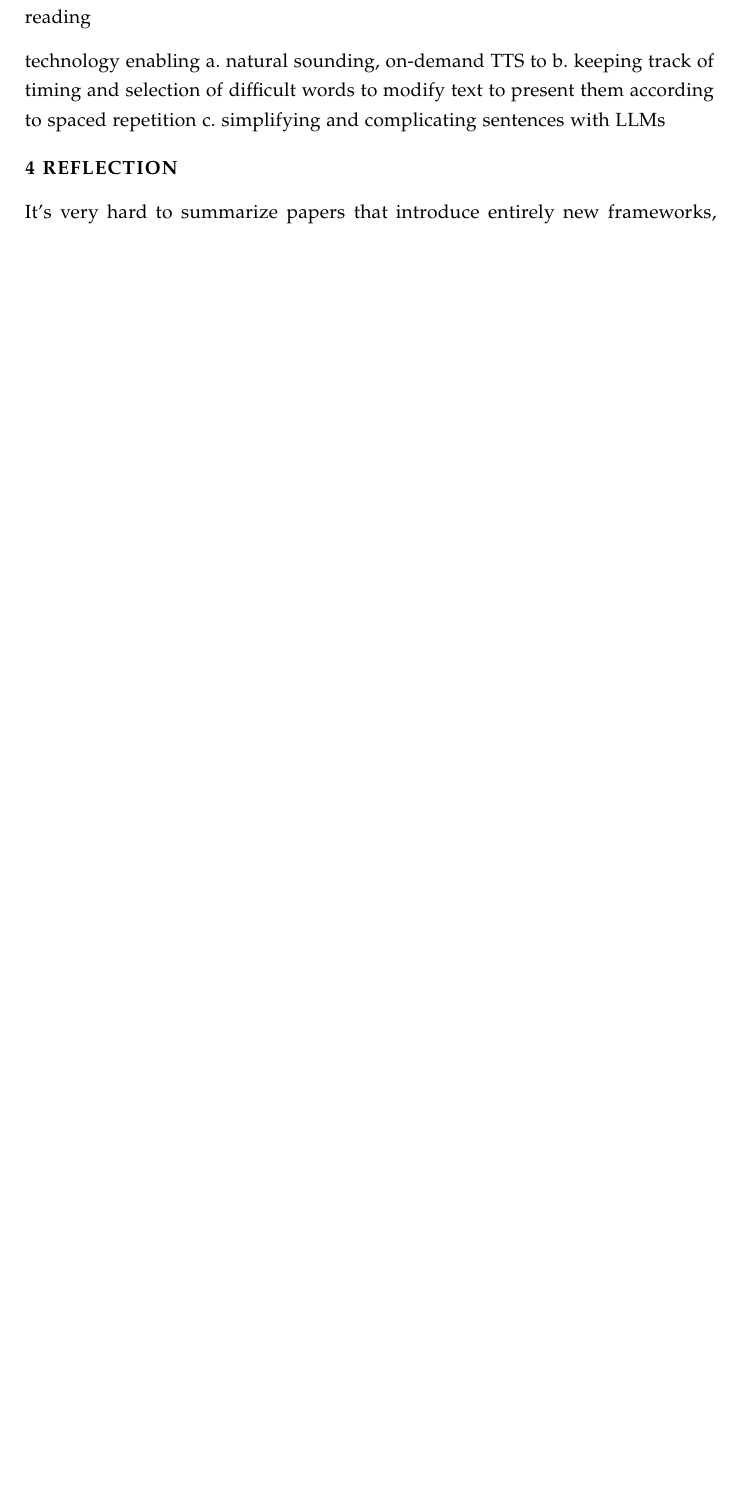
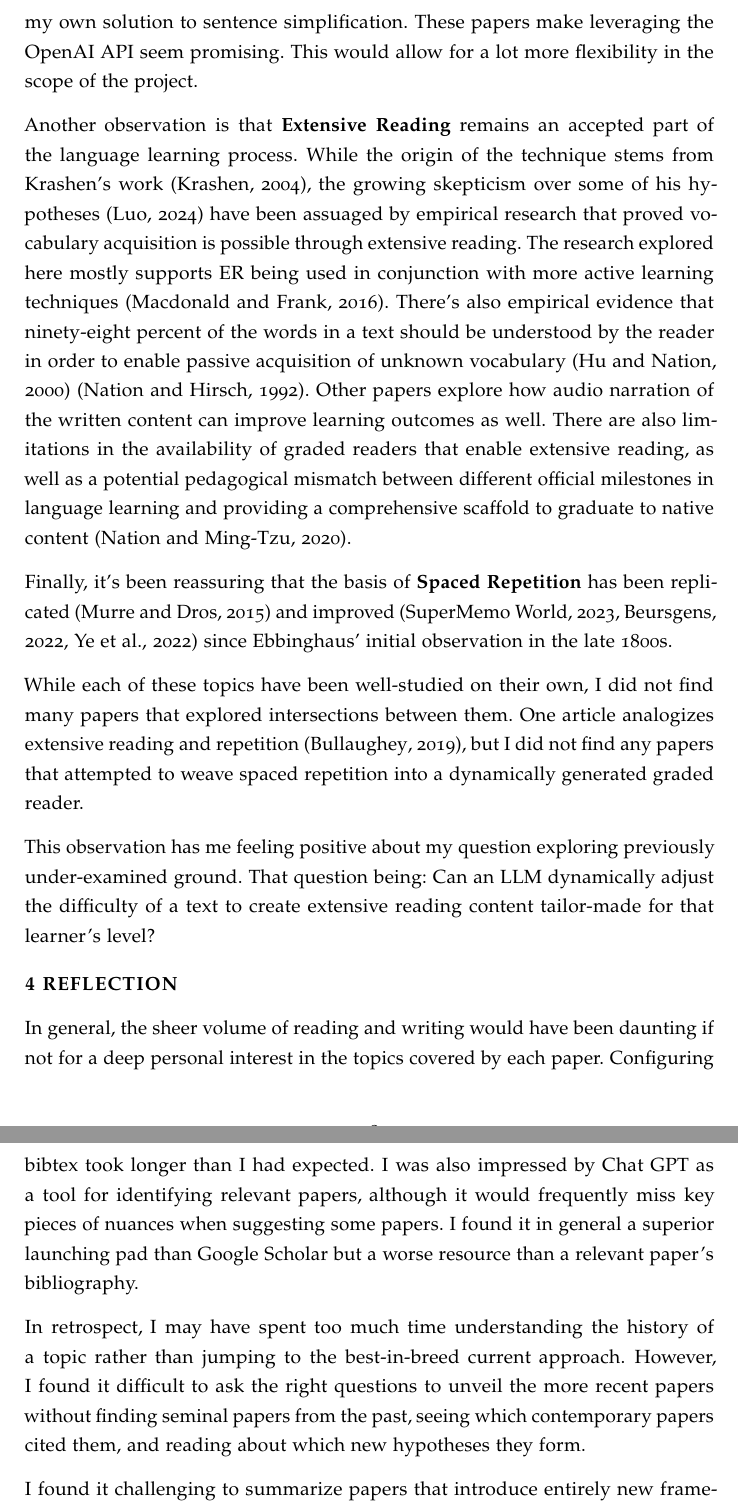
Before and after one commit to wluna01/cs-6460, a LaTeX problem sheet (Assignments/Assignment 1/research_log.tex): part of page 17 of 19 before the commit and two parts of pages 18 and 19 of 21 after it, the two joined at a grey line, cut at the place of the change, the shorter picture padded with empty space. Compiled offline with pdfLaTeX.

Commit message:
almost done research

```diff
--- a/Assignments/Assignment 1/research_log.tex
+++ b/Assignments/Assignment 1/research_log.tex
@@ -325,11 +325,4 @@ Not only is this further evidence that spaced repetition remains an evolving fie
 
 \section{Synthesis}
 %In about a page, summarize the overall body of work you’ve put together. What are the high-level trends, large takeaways, or open questions you’ve found? If you’ve narrowed in on a particular domain, summarize that domain; if you’re still exploring, discuss the overall direction these efforts are leading you toward. Most importantly, anchor this synthesis in the papers you provided above, citing them where appropriate.
-1. sentence simplification and complication
-2. introduction of new words at based on spaced repetition principle
-3. use of TTS to generate audio to assisting silent reading
 
-technology enabling
-a. natural sounding, on-demand TTS to
-b. keeping track of timing and selection of difficult words to modify text to present them according to spaced repetition
-c. simplifying and complicating sentences with LLMs
@@ -336,8 +340,22 @@ c. simplifying and complicating sentences with LLMs
+For one, it's clear that \textbf{Sentence Simplification} has followed the same arc as most other NLP tasks in the last ten years. The field emerged decades ago, originating with rules-based approaches, for neural networks to become in vogue in the mid 2010's (\cite{xu-etal-2016-optimizing}, \cite{stajner-2021-automatic}, \cite{zhang2017sentence}), only for general purpose LLMs to become the best-in-class option in the last two years or so (\cite{feng2023sentence}). The papers also underscore the challenging in evaluating the output of a such a model, with frameworks like SAMSA (\cite{sulem-etal-2018-semantic}) and SARI being widely used (\cite{kew2023bless}) despite no consensus they can compete with human evaluators (\cite{wu2024indepth}). The take away from this observation is reassuring, since I was originally daunted by the potential need to implement my own solution to sentence simplification. These papers make leveraging the OpenAI API seem promising. This would allow for a lot more flexibility in the scope of the project.
+
+Another observation is that \textbf{Extensive Reading} remains an accepted part of the language learning process. While the origin of the technique stems from Krashen's work (\cite{krashen_2004}), the growing skepticism over some of his hypotheses (\cite{krashenreview}) have been assuaged by empirical research that proved vocabulary acquisition is possible through extensive reading. The research explored here mostly supports ER being used in conjunction with more active learning techniques (\cite{mcdonald2016}). There's also empirical evidence that ninety-eight percent of the words in a text should be understood by the reader in order to enable passive acquisition of unknown vocabulary (\cite{hu_2000}) (\cite{nation1992vocabulary}). Other papers explore how audio narration of the written content can improve learning outcomes as well. There are also limitations in the availability of graded readers that enable extensive reading, as well as a potential pedagogical mismatch between different official milestones in language learning and providing a comprehensive scaffold to graduate to native content (\cite{Nation2020GradedRA}).
+
+Finally, it's been reassuring that the basis of \textbf{Spaced Repetition} has been replicated (\cite{Murre2015ReplicationAA}) and improved (\cite{SuperMemo_Method_2023}, \cite{essay89410}, \cite{shortestpathrepetitionscheduling}) since Ebbinghaus' initial observation in the late 1800s.
+
+While each of these topics have been well-studied on their own, I did not find many papers that explored intersections between them. One article analogizes extensive reading and repetition (\cite{bullaughey2019reading}), but I did not find any papers that attempted to weave spaced repetition into a dynamically generated graded reader.
+
+This observation has me feeling positive about my question exploring previously under-examined ground. That question being: Can an LLM dynamically adjust the difficulty of a text to create extensive reading content tailor-made for that learner's level?
 
 \section{Reflection}
-%In about half a page, reflect on the process of finding sources, reading papers, synthesizing their contents, and building your understand. What was difficult, and what was easy? What are you finding yourself interested in going forward?
-It's very hard to summarize papers that introduce entirely new frameworks, especially when they rely on math.
-Spanish will be easier than Mandarin since word boundaries are defined by spaces.
+%In about half a page, reflect on the process of finding sources, reading papers, synthesizing their contents, and building your understanding. What was difficult, and what was easy? What are you finding yourself interested in going forward?
+In general, the sheer volume of reading and writing would have been daunting if not for a deep personal interest in the topics covered by each paper. Configuring bibtex took longer than I had expected. I was also impressed by Chat GPT as a tool for identifying relevant papers, although it would frequently miss key pieces of nuances when suggesting some papers. I found it in general a superior launching pad than Google Scholar but a worse resource than a relevant paper's bibliography.
+
+In retrospect, I may have spent too much time understanding the history of a topic rather than jumping to the best-in-breed current approach. However, I found it difficult to ask the right questions to unveil the more recent papers without finding seminal papers from the past, seeing which contemporary papers cited them, and reading about which new hypotheses they form.
+
+I found it challenging to summarize papers that introduce entirely new frameworks, especially when they rely on math. It was liberating to keep the summaries to three sentences, but it forces glossing over any interesting statistical innovation in the paper.
+
+I continue to be interested in my original project idea, of creating massive comprehensible input for extensive reading, with vocabulary in the text adjusting to reader's level.
 
 \section{Planning}
 %In about half a page, provide a plan for what you expect to do next week. What threads or ideas will you pursue? What questions will you seek answers to in the literature?
```
Also changed, not shown: Assignments/Assignment 1/research_log.tex (13 more changed lines).
